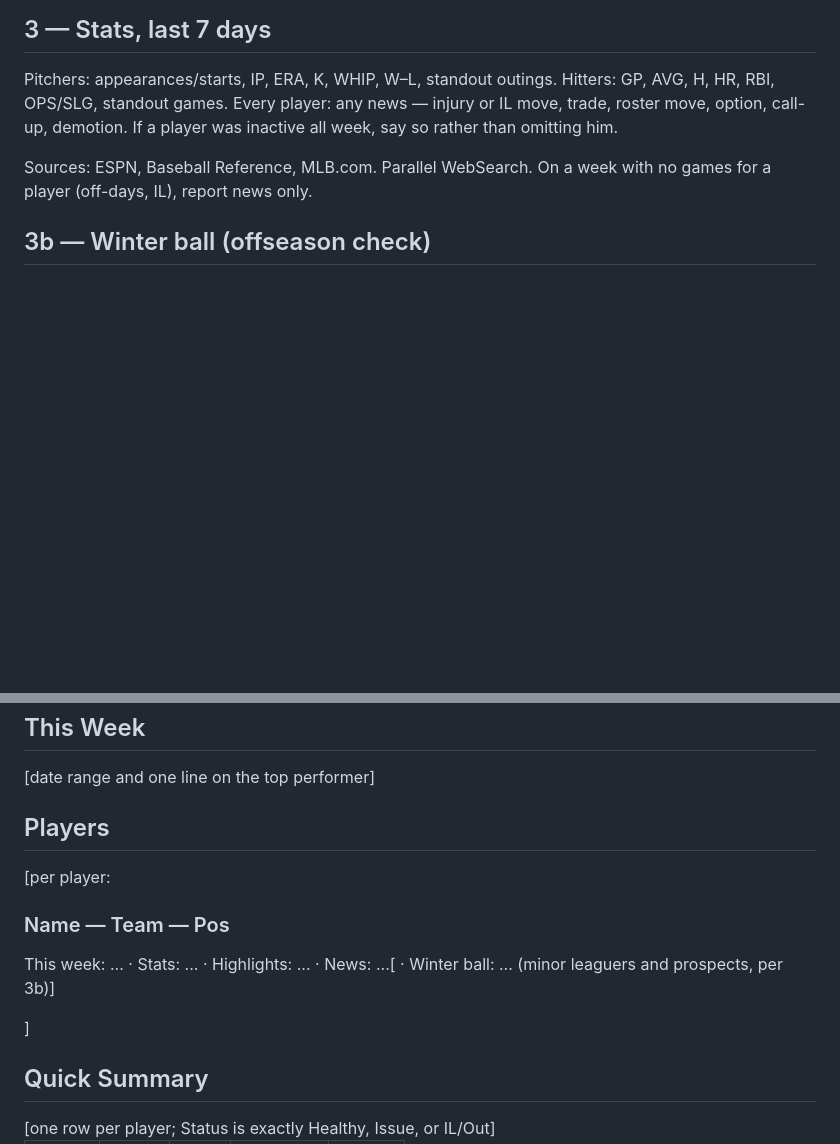
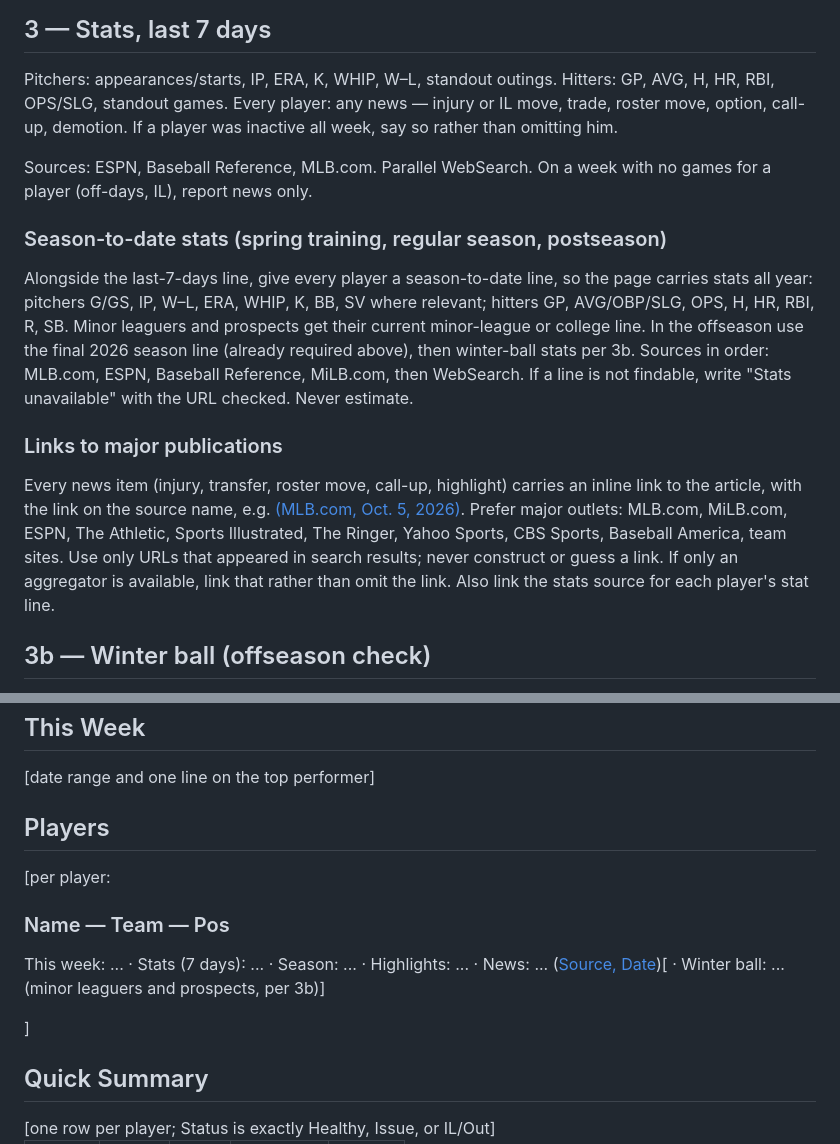
Before and after one commit to tarpeyjr-netizen/tarpey-daily-brief, a Markdown page: jobs/mlb.md, 2 parts joined by grey strips. Drawn GitHub-style; blank space fills up the shorter version.

Commit message:
spec: mlb.md add season-to-date stats and linked major-publication sources

```diff
--- a/jobs/mlb.md
+++ b/jobs/mlb.md
@@ -28,6 +28,22 @@ If a player was inactive all week, say so rather than omitting him.
 
 Sources: ESPN, Baseball Reference, MLB.com. Parallel WebSearch. On a week with no games for a
 player (off-days, IL), report news only.
+
+### Season-to-date stats (spring training, regular season, postseason)
+Alongside the last-7-days line, give every player a season-to-date line, so the page carries
+stats all year: pitchers G/GS, IP, W–L, ERA, WHIP, K, BB, SV where relevant; hitters GP, AVG/OBP/SLG,
+OPS, H, HR, RBI, R, SB. Minor leaguers and prospects get their current minor-league or college
+line. In the offseason use the final 2026 season line (already required above), then winter-ball
+stats per 3b. Sources in order: MLB.com, ESPN, Baseball Reference, MiLB.com, then WebSearch. If a
+line is not findable, write "Stats unavailable" with the URL checked. Never estimate.
+
+### Links to major publications
+Every news item (injury, transfer, roster move, call-up, highlight) carries an inline link to the
+article, with the link on the source name, e.g. <a href="URL">(MLB.com, Oct. 5, 2026)</a>. Prefer
+major outlets: MLB.com, MiLB.com, ESPN, The Athletic, Sports Illustrated, The Ringer, Yahoo Sports,
+CBS Sports, Baseball America, team sites. Use only URLs that appeared in search results; never
+construct or guess a link. If only an aggregator is available, link that rather than omit the link.
+Also link the stats source for each player's stat line.
 
 ## 3b — Winter ball (offseason check)
 Run this once the minor-league season is over (roughly mid-September through February), for every
@@ -102,7 +118,7 @@ Build stamp first line, above the doctype. Do not alter CSS variables or class n
 <div class="ed-head">Week ending [Tuesday DD, YYYY]</div>
 <section><h2>This Week</h2><p>[date range and one line on the top performer]</p></section>
 <section><h2>Players</h2>
-[per player: <h3>Name &mdash; Team &mdash; Pos</h3><p>This week: ... &middot; Stats: ... &middot; Highlights: ... &middot; News: ...[ &middot; Winter ball: ... (minor leaguers and prospects, per 3b)]</p>]
+[per player: <h3>Name &mdash; Team &mdash; Pos</h3><p>This week: ... &middot; Stats (7 days): ... &middot; Season: ... &middot; Highlights: ... &middot; News: ... (<a href="URL">Source, Date</a>)[ &middot; Winter ball: ... (minor leaguers and prospects, per 3b)]</p>]
 </section>
 <section><h2>Quick Summary</h2><table>
 <tr><th>Player</th><th>Team</th><th>Role</th><th>Key stats</th><th>Status</th></tr>
```
